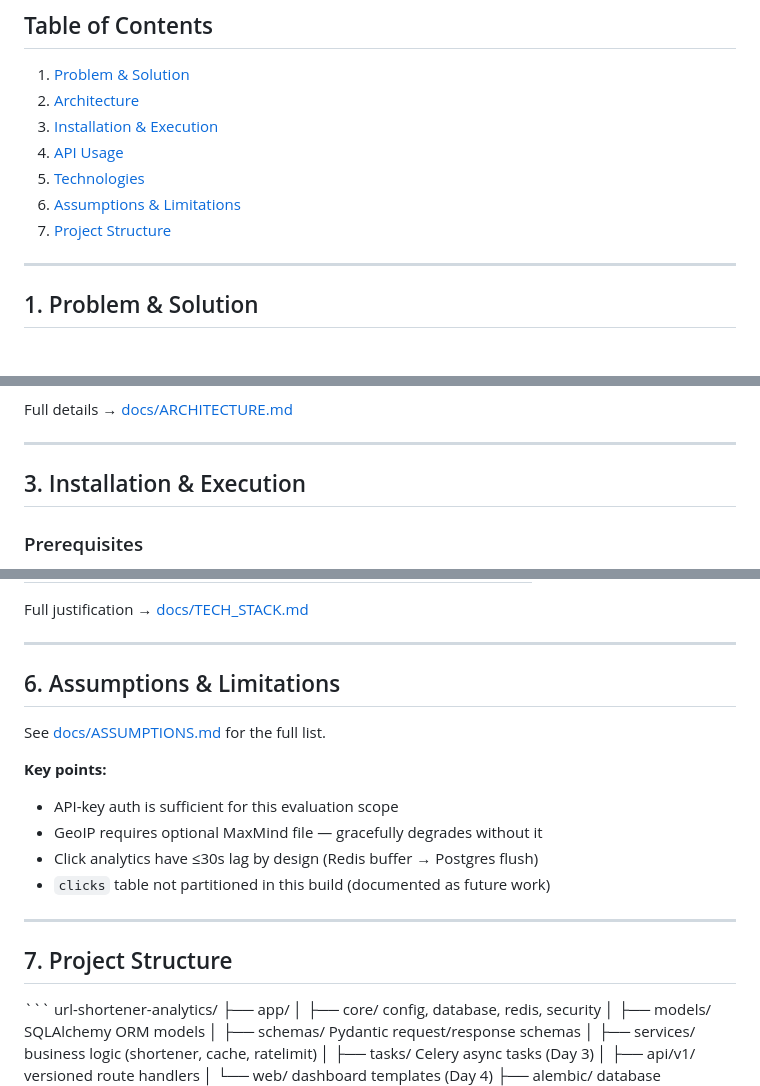
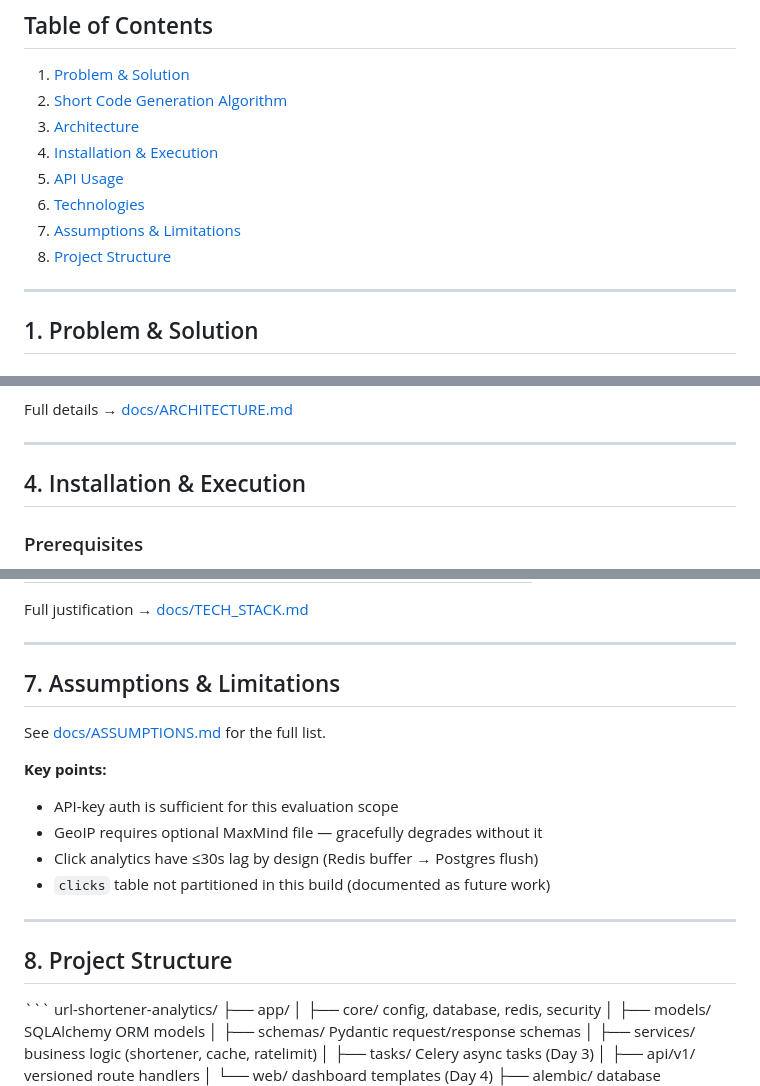
Before and after one commit to Rasoulsa/url-shortener-analytics, a Markdown page: README.md, 3 parts joined by grey strips. Rendered like a GitHub page.

```diff
--- a/README.md
+++ b/README.md
@@ -14,12 +14,13 @@ caching, non-blocking analytics collection, and a live dashboard.
 
 ## Table of Contents
 1. [Problem & Solution](#1-problem--solution)
-2. [Architecture](#2-architecture)
-3. [Installation & Execution](#3-installation--execution)
-4. [API Usage](#4-api-usage)
-5. [Technologies](#5-technologies)
-6. [Assumptions & Limitations](#6-assumptions--limitations)
-7. [Project Structure](#7-project-structure)
+2. [Short Code Generation Algorithm](#2-short-code-generation-algorithm)
+3. [Architecture](#3-architecture)
+4. [Installation & Execution](#4-installation--execution)
+5. [API Usage](#5-api-usage)
+6. [Technologies](#6-technologies)
+7. [Assumptions & Limitations](#7-assumptions--limitations)
+8. [Project Structure](#8-project-structure)
 
 ---
 
@@ -93,7 +157,7 @@ Full details → [docs/ARCHITECTURE.md](docs/ARCHITECTURE.md)
 
 ---
 
-## 3. Installation & Execution
+## 4. Installation & Execution
 
 ### Prerequisites
 - Docker + Docker Compose
@@ -246,7 +310,7 @@ Full justification → [docs/TECH_STACK.md](docs/TECH_STACK.md)
 
 ---
 
-## 6. Assumptions & Limitations
+## 7. Assumptions & Limitations
 
 See [docs/ASSUMPTIONS.md](docs/ASSUMPTIONS.md) for the full list.
 
@@ -258,7 +322,7 @@ See [docs/ASSUMPTIONS.md](docs/ASSUMPTIONS.md) for the full list.
 
 ---
 
-## 7. Project Structure
+## 8. Project Structure
 
 \`\`\`
 url-shortener-analytics/
```
Also changed, not shown: other parts of README.md (+66 -3 lines).
